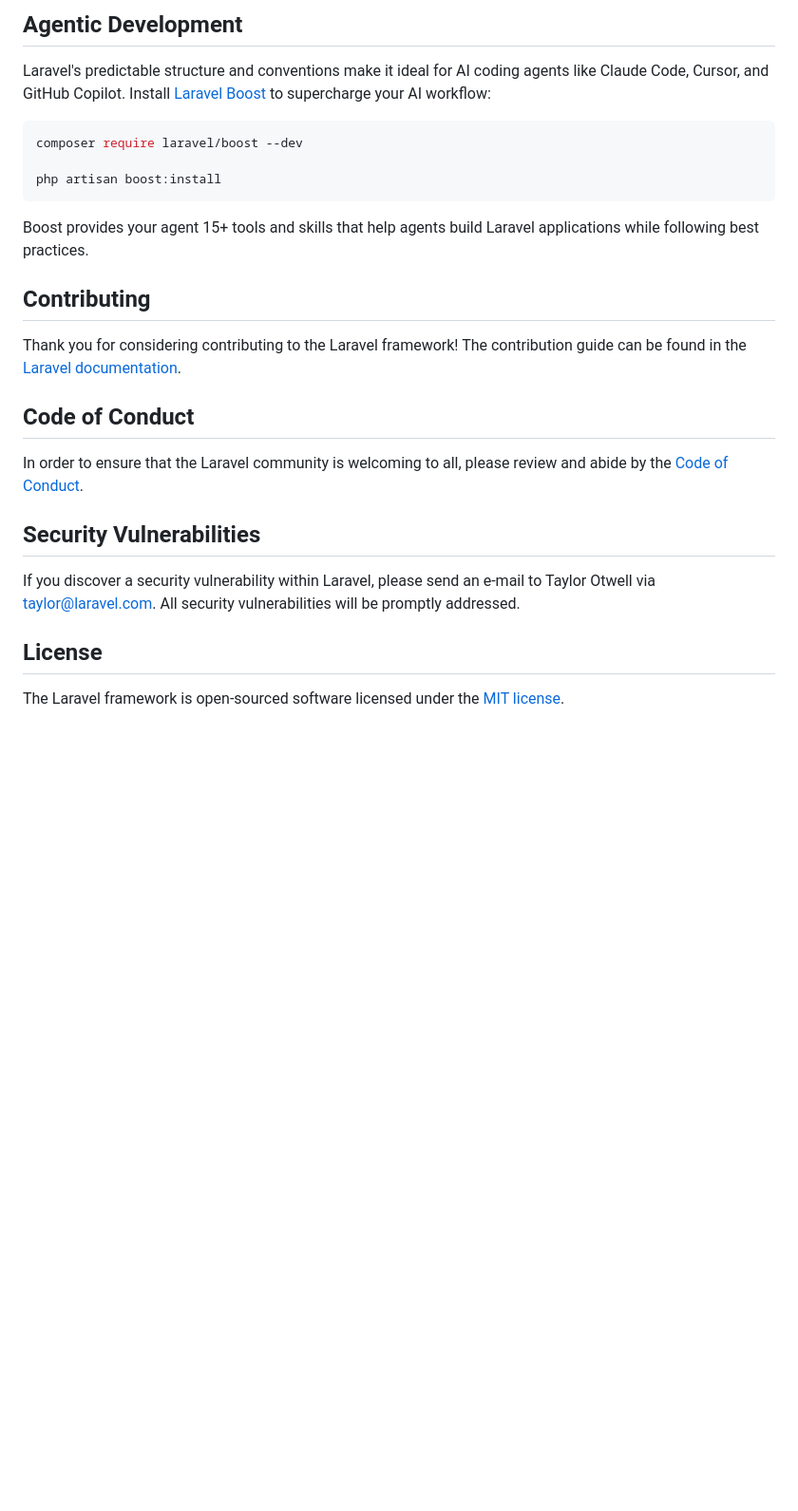
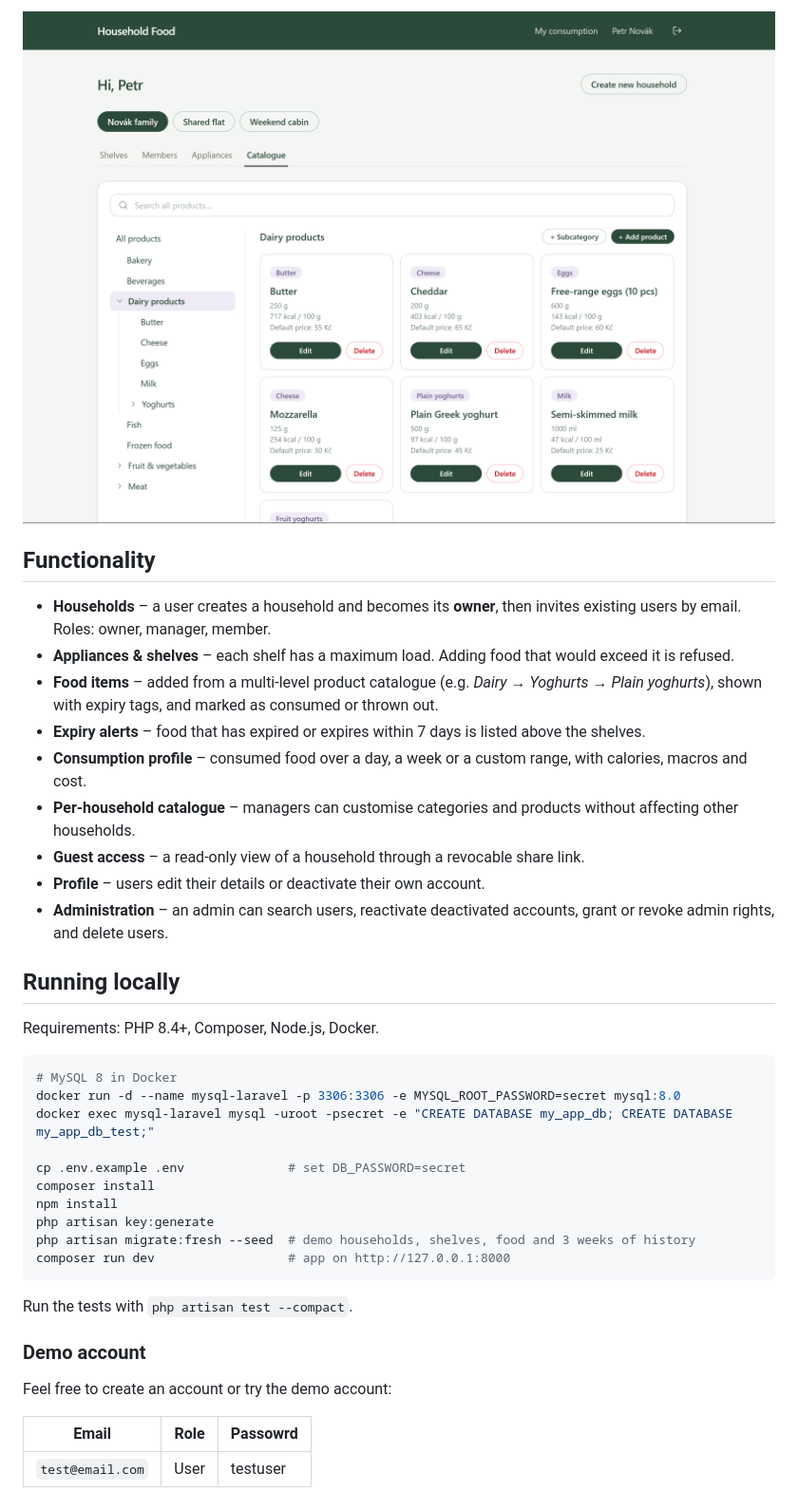
Before and after one commit to KovarikJakub/Pantry-Tracker, a Markdown page: README.md, the part around one of its changes. Shown at 95% size. GitHub-like rendering; pictures changed too: doc/img/catalog.png (added); blank space fills up the shorter version.

````diff
--- a/README.md
+++ b/README.md
@@ -31,28 +28,45 @@ You can also watch bite-sized lessons with real-world projects on [Laravel Learn
 
-## Agentic Development
+![Product catalogue with a multi-level category hierarchy](doc/img/catalog.png)
 
-Laravel's predictable structure and conventions make it ideal for AI coding agents like Claude Code, Cursor, and GitHub Copilot. Install [Laravel Boost](https://laravel.com/docs/ai) to supercharge your AI workflow:
+## Functionality
+
+- **Households** – a user creates a household and becomes its **owner**, then invites existing users by email.
+  Roles: owner, manager, member.
+- **Appliances & shelves** – each shelf has a maximum load. Adding food that would exceed it is refused.
+- **Food items** – added from a multi-level product catalogue (e.g. *Dairy → Yoghurts → Plain yoghurts*), shown with
+  expiry tags, and marked as consumed or thrown out.
+- **Expiry alerts** – food that has expired or expires within 7 days is listed above the shelves.
+- **Consumption profile** – consumed food over a day, a week or a custom range, with calories, macros and cost.
+- **Per-household catalogue** – managers can customise categories and products without affecting other households.
+- **Guest access** – a read-only view of a household through a revocable share link.
+- **Profile** – users edit their details or deactivate their own account.
+- **Administration** – an admin can search users, reactivate deactivated accounts, grant or revoke admin rights,
+  and delete users.
+
+
+## Running locally
+
+Requirements: PHP 8.4+, Composer, Node.js, Docker.
 
 ```bash
-composer require laravel/boost --dev
+# MySQL 8 in Docker
+docker run -d --name mysql-laravel -p 3306:3306 -e MYSQL_ROOT_PASSWORD=secret mysql:8.0
+docker exec mysql-laravel mysql -uroot -psecret -e "CREATE DATABASE my_app_db; CREATE DATABASE my_app_db_test;"
 
-php artisan boost:install
+cp .env.example .env              # set DB_PASSWORD=secret
+composer install
+npm install
+php artisan key:generate
+php artisan migrate:fresh --seed  # demo households, shelves, food and 3 weeks of history
+composer run dev                  # app on http://127.0.0.1:8000
 ```
 
-Boost provides your agent 15+ tools and skills that help agents build Laravel applications while following best practices.
+Run the tests with `php artisan test --compact`.
 
-## Contributing
+### Demo account
 
-Thank you for considering contributing to the Laravel framework! The contribution guide can be found in the [Laravel documentation](https://laravel.com/docs/contributions).
+Feel free to create an account or try the demo account:
 
-## Code of Conduct
-
-In order to ensure that the Laravel community is welcoming to all, please review and abide by the [Code of Conduct](https://laravel.com/docs/contributions#code-of-conduct).
-
-## Security Vulnerabilities
-
-If you discover a security vulnerability within Laravel, please send an e-mail to Taylor Otwell via [taylor@laravel.com](mailto:taylor@laravel.com). All security vulnerabilities will be promptly addressed.
-
-## License
-
-The Laravel framework is open-sourced software licensed under the [MIT license](https://opensource.org/licenses/MIT).
+| Email | Role | Passowrd |
+|---|---|---|
+| `test@email.com` | User | testuser |
````
Also changed, not shown: other parts of README.md (+18 -21 lines), doc/img/add.gif (added), doc/img/appliances.png (added), doc/img/household.png (added).
